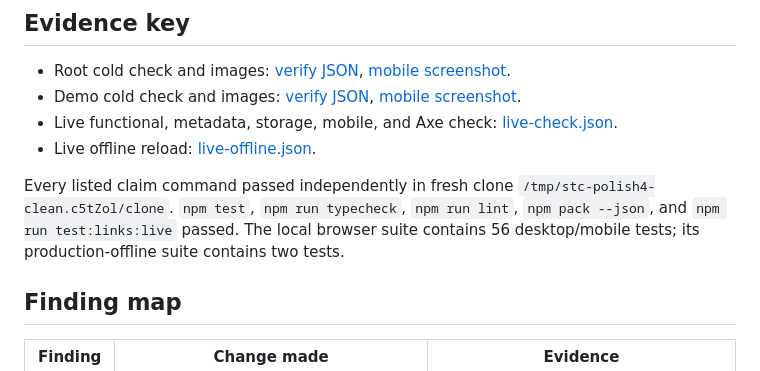
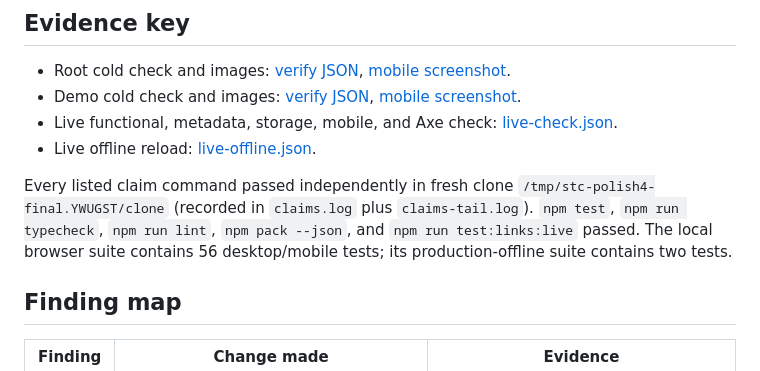
Before and after one commit to B-Divyesh/sf-state-transition-capsule, a Markdown page: .factory/polish-4.md, the part around the change. Drawn GitHub-style.

Commit message:
docs: reference final claim evidence

```diff
--- a/.factory/polish-4.md
+++ b/.factory/polish-4.md
@@ -12,7 +12,7 @@
 - Live functional, metadata, storage, mobile, and Axe check: [live-check.json](evidence/polish-4/live-check.json).
 - Live offline reload: [live-offline.json](evidence/polish-4/live-offline.json).
 
-Every listed claim command passed independently in fresh clone `/tmp/stc-polish4-clean.c5tZol/clone`. `npm test`, `npm run typecheck`, `npm run lint`, `npm pack --json`, and `npm run test:links:live` passed. The local browser suite contains 56 desktop/mobile tests; its production-offline suite contains two tests.
+Every listed claim command passed independently in fresh clone `/tmp/stc-polish4-final.YWUGST/clone` (recorded in `claims.log` plus `claims-tail.log`). `npm test`, `npm run typecheck`, `npm run lint`, `npm pack --json`, and `npm run test:links:live` passed. The local browser suite contains 56 desktop/mobile tests; its production-offline suite contains two tests.
 
 ## Finding map
 
```
